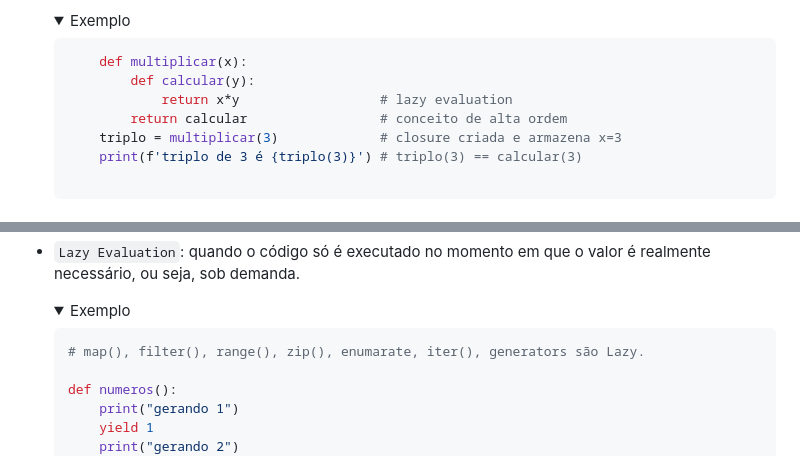
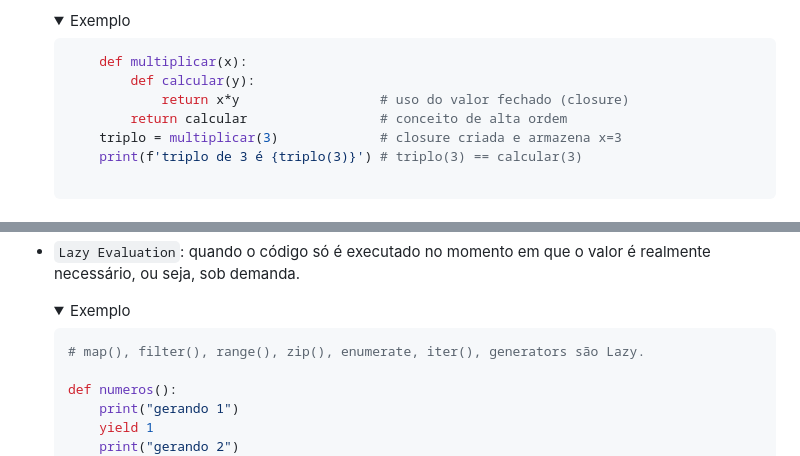
Before and after one commit to JocimarBJ/estagio-compass-uol, a Markdown page: Sprint 3/README.md, 2 parts joined by grey strips. GitHub-like rendering; folded sections open.

````diff
--- a/Sprint 3/README.md
+++ b/Sprint 3/README.md
@@ -469,7 +497,7 @@ Nesta seção estudamos sobre o paradigma da programação funcional e seus prin
     ```python
         def multiplicar(x):
             def calcular(y):
-                return x*y                  # lazy evaluation
+                return x*y                  # uso do valor fechado (closure)
             return calcular                 # conceito de alta ordem
         triplo = multiplicar(3)             # closure criada e armazena x=3
         print(f'triplo de 3 é {triplo(3)}') # triplo(3) == calcular(3)
@@ -501,7 +529,7 @@ Nesta seção estudamos sobre o paradigma da programação funcional e seus prin
     <details><summary>Exemplo</summary>
 
     ```python
-    # map(), filter(), range(), zip(), enumarate, iter(), generators são Lazy.
+    # map(), filter(), range(), zip(), enumerate, iter(), generators são Lazy.
 
     def numeros():
         print("gerando 1")
````
Also changed, not shown: other parts of Sprint 3/README.md (+51 -14 lines).
